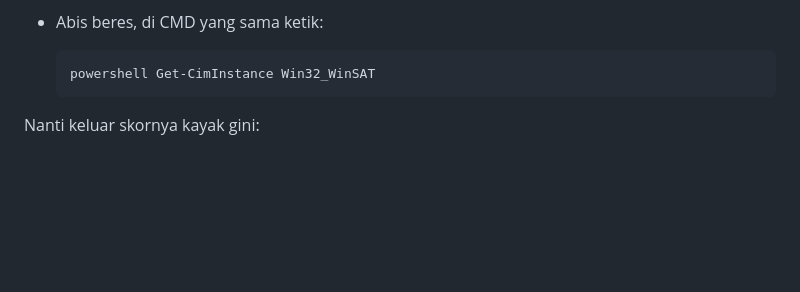
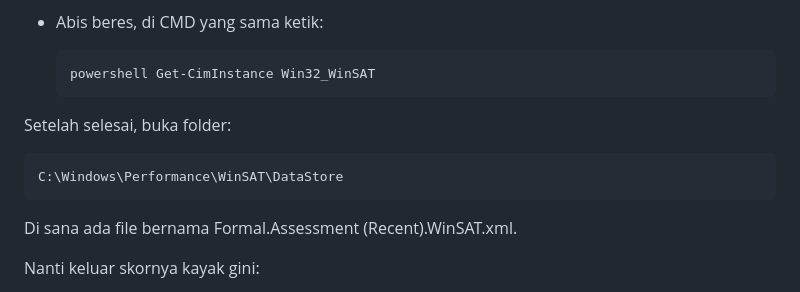
Before and after one commit to williamyaps/xioaming, a Markdown page: md/windows11.md, the part around the change. Drawn GitHub-style; blank space fills up the shorter version.

Commit message:
Update Windows 11 performance assessment instructions
Add instructions for accessing WinSAT data files.

````diff
--- a/md/windows11.md
+++ b/md/windows11.md
@@ -17,6 +17,13 @@ Ini yang dulu namanya Windows Experience Index. Di Windows 11 nggak ditampilin d
   ```
   powershell Get-CimInstance Win32_WinSAT
   ```
+
+Setelah selesai, buka folder:
+ ```
+C:\Windows\Performance\WinSAT\DataStore
+ ```
+
+Di sana ada file bernama Formal.Assessment (Recent).WinSAT.xml.
 
 Nanti keluar skornya kayak gini:
 - **CPUScore** - skor processor
````
